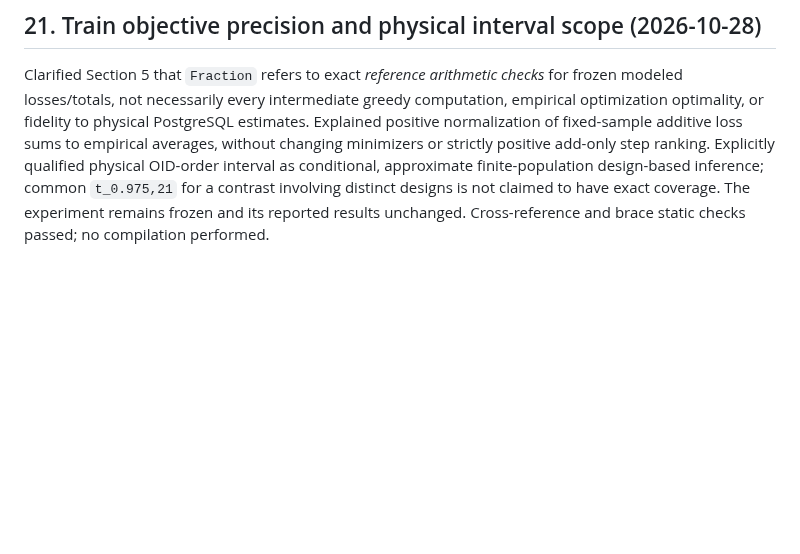
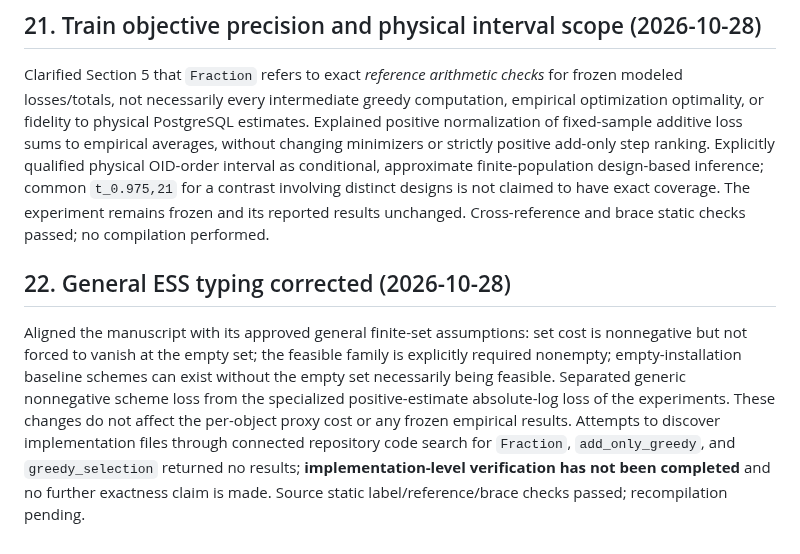
Before and after one commit to 1951123/ess-research, a Markdown page: notes/ess-formulation-audit-issue130.md, the part around the change. Rendered like a GitHub page; blank space fills up the shorter version.

Commit message:
docs: record generic ESS typing correction and code-audit limitation

```diff
--- a/notes/ess-formulation-audit-issue130.md
+++ b/notes/ess-formulation-audit-issue130.md
@@ -211,3 +211,7 @@ Audited Section 4.3 against Section 3.2 multiplicative loss. Tight `P≤tG` exam
 ## 21. Train objective precision and physical interval scope (2026-10-28)
 
 Clarified Section 5 that `Fraction` refers to exact *reference arithmetic checks* for frozen modeled losses/totals, not necessarily every intermediate greedy computation, empirical optimization optimality, or fidelity to physical PostgreSQL estimates. Explained positive normalization of fixed-sample additive loss sums to empirical averages, without changing minimizers or strictly positive add-only step ranking. Explicitly qualified physical OID-order interval as conditional, approximate finite-population design-based inference; common `t_0.975,21` for a contrast involving distinct designs is not claimed to have exact coverage. The experiment remains frozen and its reported results unchanged. Cross-reference and brace static checks passed; no compilation performed.
+
+## 22. General ESS typing corrected (2026-10-28)
+
+Aligned the manuscript with its approved general finite-set assumptions: set cost is nonnegative but not forced to vanish at the empty set; the feasible family is explicitly required nonempty; empty-installation baseline schemes can exist without the empty set necessarily being feasible. Separated generic nonnegative scheme loss from the specialized positive-estimate absolute-log loss of the experiments. These changes do not affect the per-object proxy cost or any frozen empirical results. Attempts to discover implementation files through connected repository code search for `Fraction`, `add_only_greedy`, and `greedy_selection` returned no results; **implementation-level verification has not been completed** and no further exactness claim is made. Source static label/reference/brace checks passed; recompilation pending.
```
